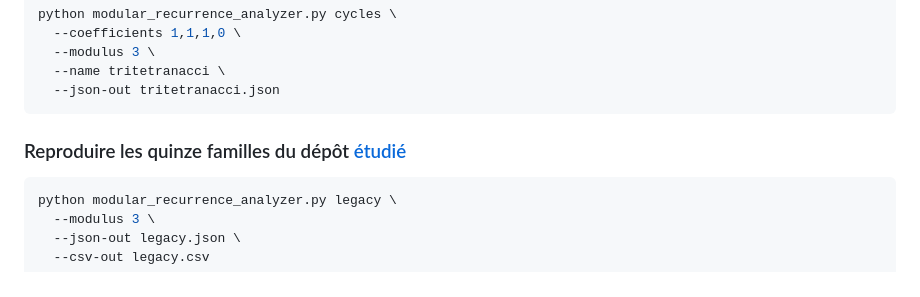
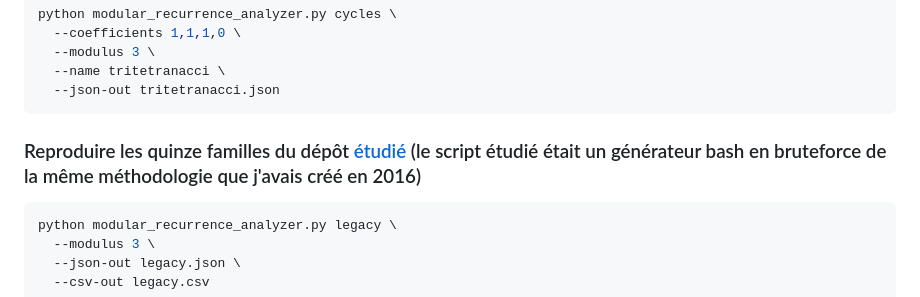
Before and after one commit to Nico59000/Modular-recurrence-symetry-analyzer-, a Markdown page: README_modular_recurrence_analyzer.md, the part around the change. Drawn GitHub-style.

````diff
--- a/README_modular_recurrence_analyzer.md
+++ b/README_modular_recurrence_analyzer.md
@@ -55,7 +55,7 @@ python modular_recurrence_analyzer.py cycles \
   --json-out tritetranacci.json
 ```
 
-### Reproduire les quinze familles du dépôt [étudié](https://github.com/59200/k-bonacci-pisano-finder)
+### Reproduire les quinze familles du dépôt [étudié](https://github.com/59200/k-bonacci-pisano-finder) (le script étudié était un générateur bash en bruteforce de la même méthodologie que j'avais créé en 2016)
 
 ```bash
 python modular_recurrence_analyzer.py legacy \
````
